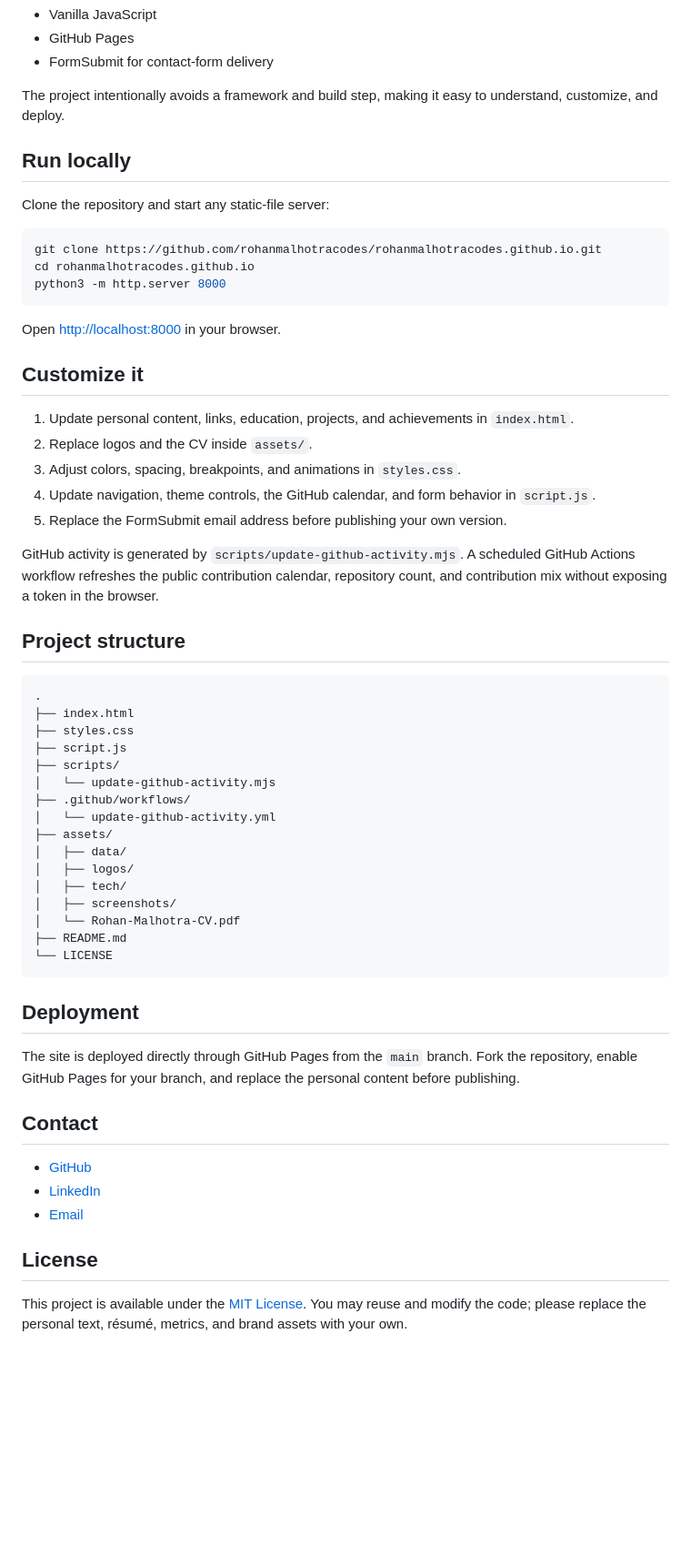
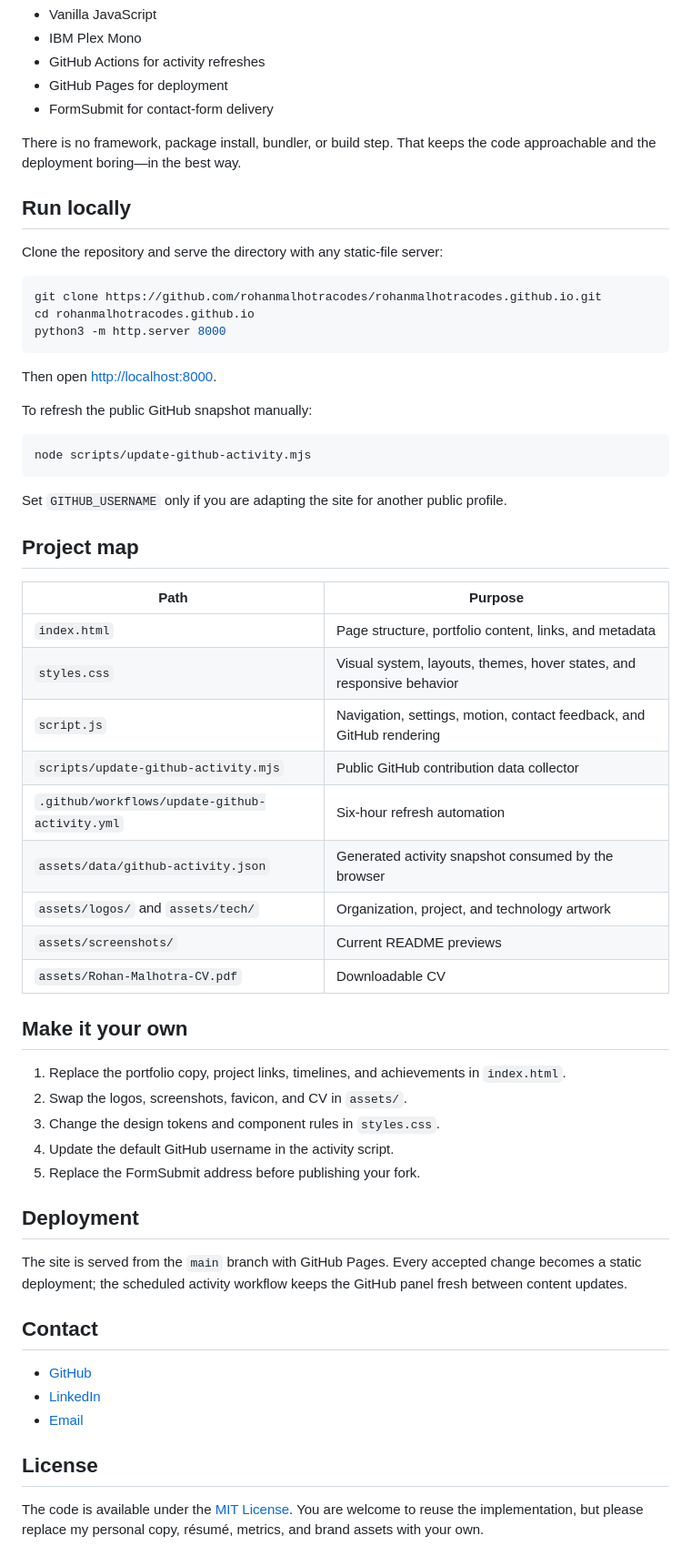
Before and after one commit to rohanmalhotracodes/rohanmalhotracodes.github.io, a Markdown page: README.md, the part around one of its changes. Shown at 91% size. Rendered like a GitHub page; blank space fills up the shorter version.

````diff
--- a/README.md
+++ b/README.md
@@ -29,12 +64,14 @@ A responsive, monochrome engineering portfolio built to present open-source work
 - Vanilla JavaScript
-- GitHub Pages
+- IBM Plex Mono
+- GitHub Actions for activity refreshes
+- GitHub Pages for deployment
 - FormSubmit for contact-form delivery
 
-The project intentionally avoids a framework and build step, making it easy to understand, customize, and deploy.
+There is no framework, package install, bundler, or build step. That keeps the code approachable and the deployment boring—in the best way.
 
 ## Run locally
 
-Clone the repository and start any static-file server:
+Clone the repository and serve the directory with any static-file server:
 
 ```bash
 git clone https://github.com/rohanmalhotracodes/rohanmalhotracodes.github.io.git
@@ -42,42 +79,41 @@ cd rohanmalhotracodes.github.io
 python3 -m http.server 8000
 ```
 
-Open [http://localhost:8000](http://localhost:8000) in your browser.
+Then open [http://localhost:8000](http://localhost:8000).
 
-## Customize it
+To refresh the public GitHub snapshot manually:
 
-1. Update personal content, links, education, projects, and achievements in `index.html`.
-2. Replace logos and the CV inside `assets/`.
-3. Adjust colors, spacing, breakpoints, and animations in `styles.css`.
-4. Update navigation, theme controls, the GitHub calendar, and form behavior in `script.js`.
-5. Replace the FormSubmit email address before publishing your own version.
+```bash
+node scripts/update-github-activity.mjs
+```
 
-GitHub activity is generated by `scripts/update-github-activity.mjs`. A scheduled GitHub Actions workflow refreshes the public contribution calendar, repository count, and contribution mix without exposing a token in the browser.
+Set `GITHUB_USERNAME` only if you are adapting the site for another public profile.
 
-## Project structure
+## Project map
 
-```text
-.
-├── index.html
-├── styles.css
-├── script.js
-├── scripts/
-│   └── update-github-activity.mjs
-├── .github/workflows/
-│   └── update-github-activity.yml
-├── assets/
-│   ├── data/
-│   ├── logos/
-│   ├── tech/
-│   ├── screenshots/
-│   └── Rohan-Malhotra-CV.pdf
-├── README.md
-└── LICENSE
-```
+| Path | Purpose |
+| --- | --- |
+| `index.html` | Page structure, portfolio content, links, and metadata |
+| `styles.css` | Visual system, layouts, themes, hover states, and responsive behavior |
+| `script.js` | Navigation, settings, motion, contact feedback, and GitHub rendering |
+| `scripts/update-github-activity.mjs` | Public GitHub contribution data collector |
+| `.github/workflows/update-github-activity.yml` | Six-hour refresh automation |
+| `assets/data/github-activity.json` | Generated activity snapshot consumed by the browser |
+| `assets/logos/` and `assets/tech/` | Organization, project, and technology artwork |
+| `assets/screenshots/` | Current README previews |
+| `assets/Rohan-Malhotra-CV.pdf` | Downloadable CV |
+
+## Make it your own
+
+1. Replace the portfolio copy, project links, timelines, and achievements in `index.html`.
+2. Swap the logos, screenshots, favicon, and CV in `assets/`.
+3. Change the design tokens and component rules in `styles.css`.
+4. Update the default GitHub username in the activity script.
+5. Replace the FormSubmit address before publishing your fork.
 
 ## Deployment
 
-The site is deployed directly through GitHub Pages from the `main` branch. Fork the repository, enable GitHub Pages for your branch, and replace the personal content before publishing.
+The site is served from the `main` branch with GitHub Pages. Every accepted change becomes a static deployment; the scheduled activity workflow keeps the GitHub panel fresh between content updates.
 
 ## Contact
 
@@ -87,4 +123,4 @@ The site is deployed directly through GitHub Pages from the `main` branch. Fork
 
 ## License
 
-This project is available under the [MIT License](LICENSE). You may reuse and modify the code; please replace the personal text, résumé, metrics, and brand assets with your own.
+The code is available under the [MIT License](LICENSE). You are welcome to reuse the implementation, but please replace my personal copy, résumé, metrics, and brand assets with your own.
````
Also changed, not shown: other parts of README.md (+53 -18 lines), assets/screenshots/portfolio-github-dashboard-2026-09.jpg (added), assets/screenshots/portfolio-overview-2026-09.jpg (added), assets/screenshots/portfolio-overview.jpg (deleted), assets/screenshots/portfolio-projects.jpg (deleted), assets/screenshots/portfolio-tools-projects-2026-09.jpg (added), 1 other file.
